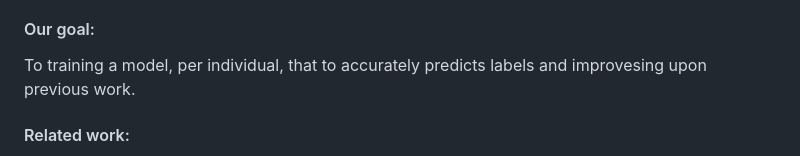
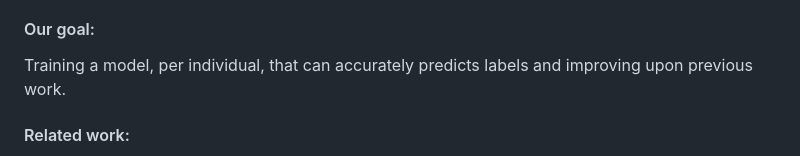
Before and after one commit to julianrosen/erdos_dl_recanvo_project, a Markdown page: README.md, the part around the change. Rendered like a GitHub page.

Commit message:
Update README.md
Fixed some typos in the Goal

```diff
--- a/README.md
+++ b/README.md
@@ -12,7 +12,7 @@ The ReCANVo dataset consists of ~7k audio recordings of vocalizations from 8 non
 The recordings were taken in a real-world setting, in a number of long sessions held at different locations (later broken into clips), and were categorized on the spot by the speaker's caregiver based on context, non-verbal cues, and familiarity with the speaker. There are several predefined categories such as self talk, frustrated, delighted, request, etc. Caregivers could also specify custom categories.
 
 #### Our goal:
-To training a model, per individual, that to accurately predicts labels and improvesing upon previous work.
+Training a model, per individual, that can accurately predicts labels and improving upon previous work.
 
 #### Related work:
  There have been a few publications on classifying vocalization in the ReCANVo dataset. Most relevant to our work are the two papers:
```
